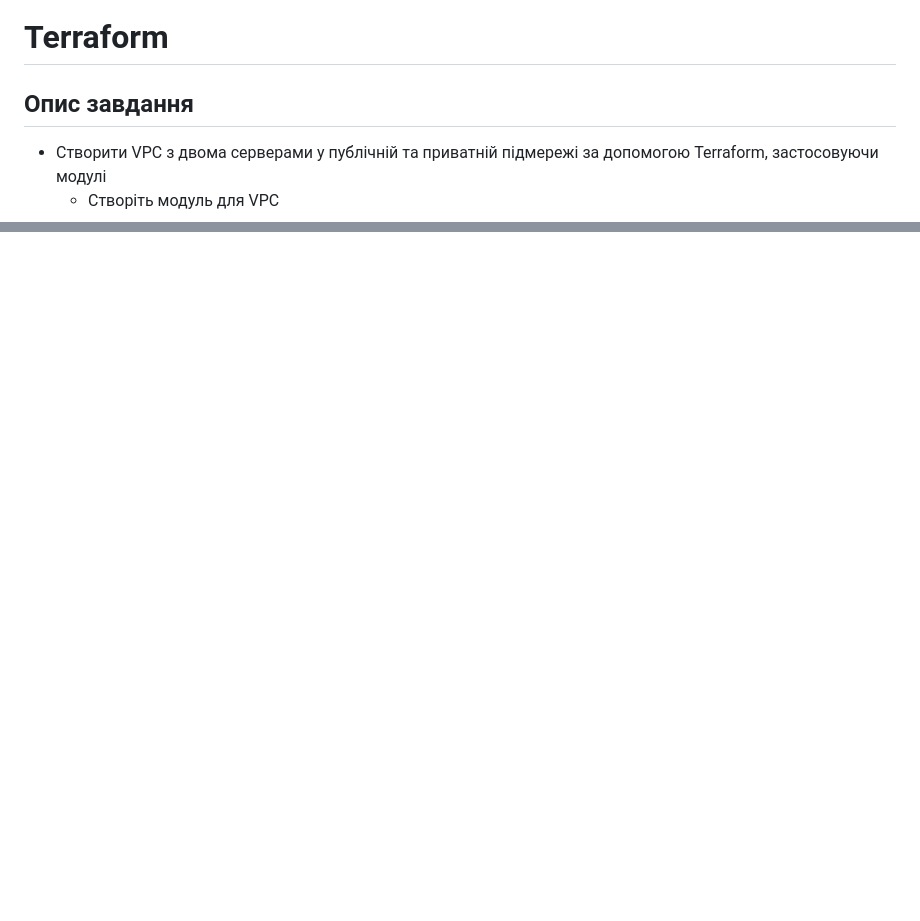
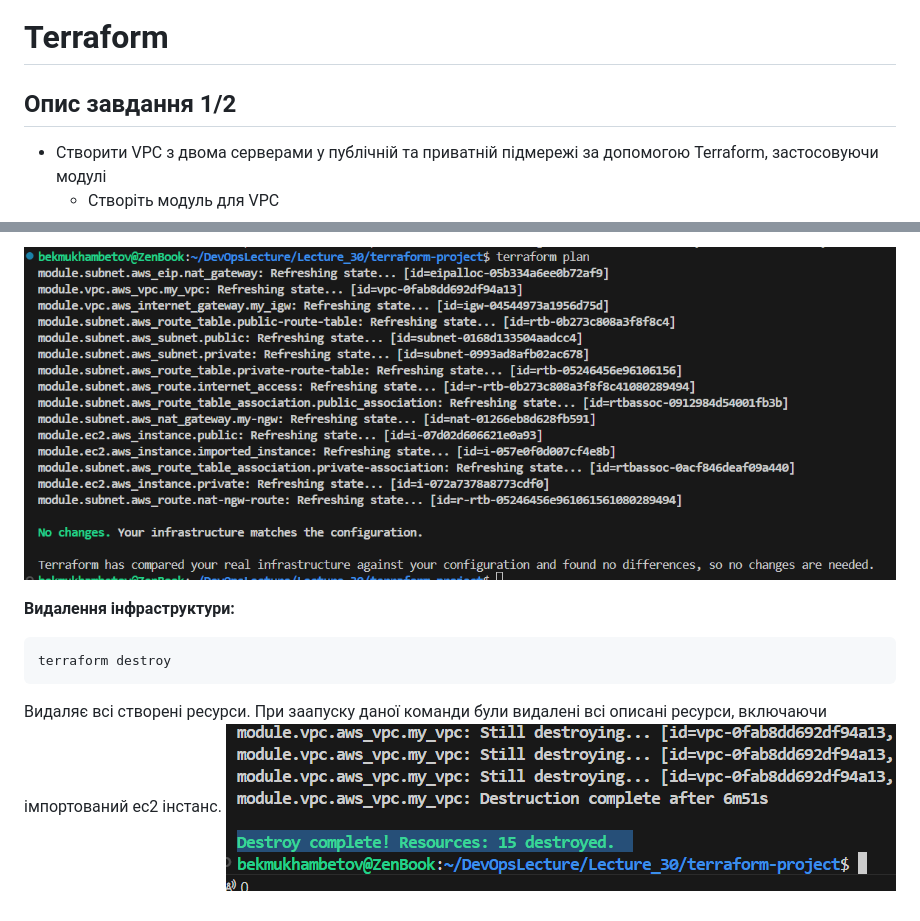
Before and after one commit to Bekmukhambetov/DevOpsLecture, a Markdown page: Lecture_30/README.md, 2 parts joined by grey strips. Rendered like a GitHub page; pictures changed too: Lecture_30/image-3.png (added), Lecture_30/image.png (added); blank space fills up the shorter version.

````diff
--- a/Lecture_30/README.md
+++ b/Lecture_30/README.md
@@ -2,7 +2,7 @@
 
 # Terraform
 
-## Опис завдання
+## Опис завдання 1/2
 
 * Створити VPC з двома серверами у публічній та приватній підмережі за допомогою Terraform, застосовуючи модулі
   * Створіть модуль для VPC
@@ -94,0 +135,9 @@ terraform-project/
+![alt text](image.png)
+
+**Видалення інфраструктури:**
+```bash
+terraform destroy
+```
+Видаляє всі створені ресурси.
+При заапуску даної команди були видалені всі описані ресурси, включаючи імпортований ec2 інстанс.
+![alt text](image-3.png)
````
Also changed, not shown: other parts of Lecture_30/README.md (+45 -5 lines), Lecture_30/image-1.png (added), Lecture_30/image-2.png (added), 1 other file.
